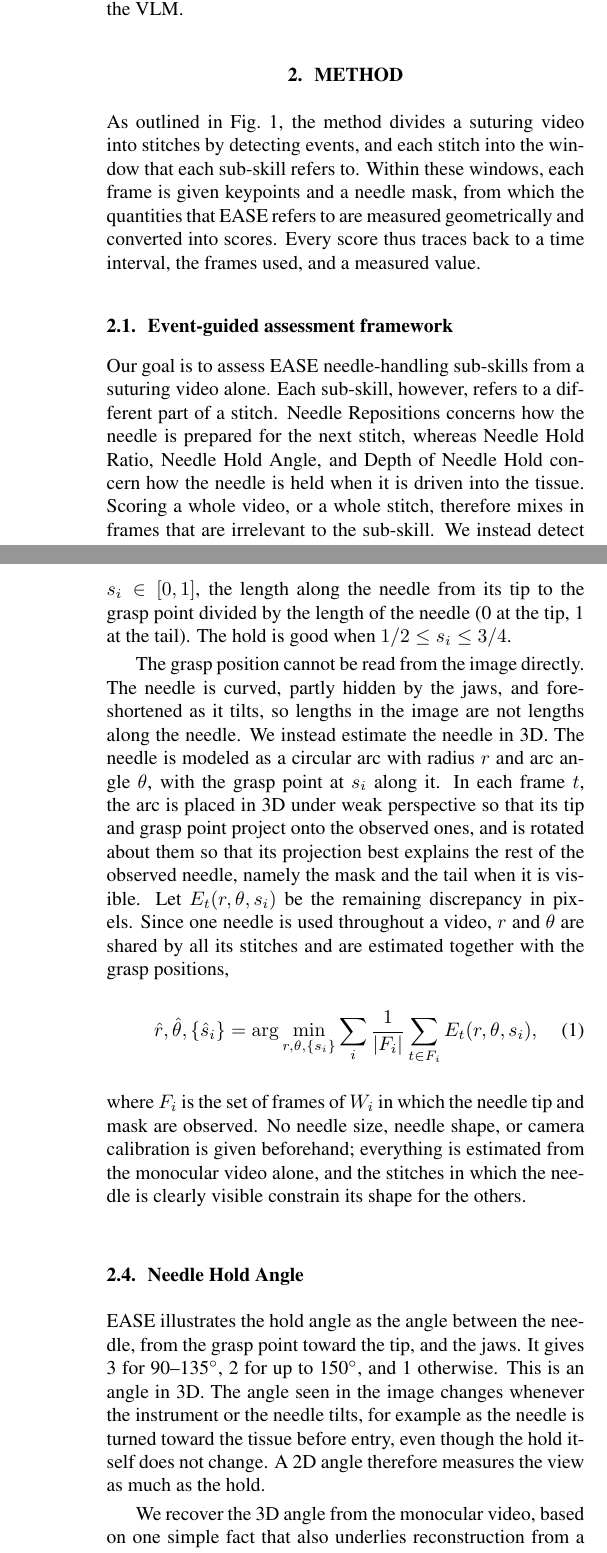
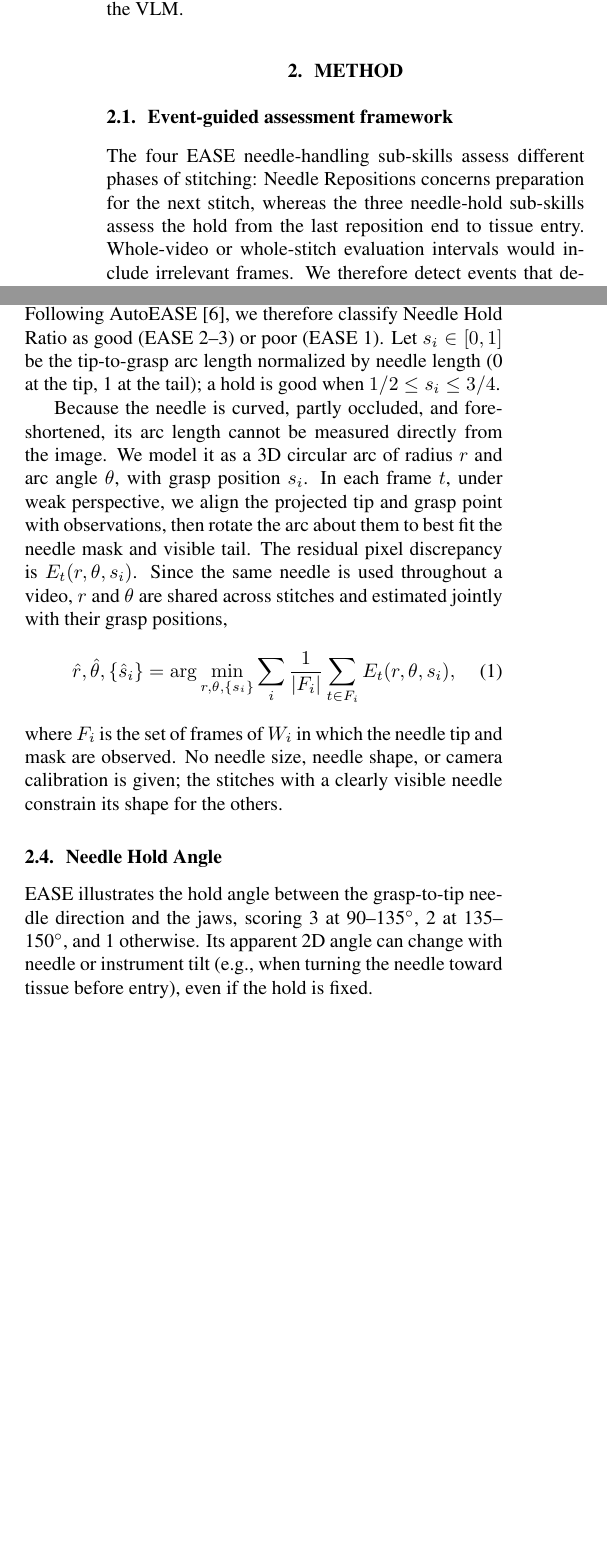
Before and after one commit to chickenta2ta/suturing-skill-assessment, a LaTeX paper (paper/Template_ISBI_latex.tex, which reads paper/sec/method.tex): two parts of the columns of pages 2 and 3 of 6 before the commit and two parts of the columns of page 2 of 6 after it, joined at a grey line, cut so that both start at the same text, the shorter picture padded with empty space. Compiled offline with pdfLaTeX.

Commit message:
手法を短く書き直す

```diff
--- a/paper/sec/method.tex
+++ b/paper/sec/method.tex
@@ -1,21 +1,12 @@
 \section{Method}
 \label{sec:method}
-
-As outlined in Fig.~\ref{fig:overview}, the method divides a suturing video
-into stitches by detecting events, and each stitch into the window that each
-sub-skill refers to. Within these windows, each frame is given keypoints and a
-needle mask, from which the quantities that EASE refers to are measured
-geometrically and converted into scores. Every score thus traces back to a time
-interval, the frames used, and a measured value.
 
 \subsection{Event-guided assessment framework}
 \label{ssec:framework}
 
-Our goal is to assess EASE needle-handling sub-skills from a suturing video
-alone. Each sub-skill, however, refers to a different part of a stitch. Needle
-Repositions concerns how the needle is prepared for the next stitch, whereas
-Needle Hold Ratio, Needle Hold Angle, and Depth of Needle Hold concern how the
-needle is held when it is driven into the tissue. Scoring a whole video, or a
-whole stitch, therefore mixes in frames that are irrelevant to the sub-skill.
-We instead detect events that delimit each stitch, and assess each sub-skill
-only within the interval it refers to.
+The four EASE needle-handling sub-skills assess different phases of
+stitching: Needle Repositions
+concerns preparation for the next stitch, whereas the three needle-hold
+sub-skills assess the hold from the last reposition end to tissue entry.
+Whole-video or whole-stitch evaluation intervals would include irrelevant
+frames. We therefore detect events that delimit each stitch and assess each
@@ -74 +32,0 @@ task-specific training, which should ease its transfer to other suturing
-videos.
@@ -83,41 +47,34 @@ classes, good (EASE 2--3) and poor (EASE 1), as AutoEASE~\cite{Deo2026} scores
-every sub-skill in two classes. We measure the grasp position $s_i\in[0,1]$,
-the length along the needle from its tip to the grasp point divided by the
-length of the needle (0 at the tip, 1 at the tail). The hold is good when
-$1/2\leq s_i\leq3/4$.
+EASE accepts holds between the 1:1 and 3/4:1/4 positions along the needle,
+but distinguishes scores 3 and 2 by adjustment to the bite, which grasp
+position alone cannot reveal. Following AutoEASE~\cite{Deo2026}, we therefore
+classify Needle Hold Ratio as good (EASE 2--3) or poor (EASE 1). Let
+$s_i\in[0,1]$ be the tip-to-grasp arc length normalized by needle length (0
+at the tip, 1 at the tail); a hold is good when $1/2\leq s_i\leq3/4$.
 
-The grasp position cannot be read from the image directly. The needle is
-curved, partly hidden by the jaws, and foreshortened as it tilts, so lengths in
-the image are not lengths along the needle. We instead estimate the needle in
-3D. The needle is modeled as a circular arc with radius $r$ and arc angle
-$\theta$, with the grasp point at $s_i$ along it. In each frame $t$, the arc is
-placed in 3D under weak perspective so that its tip and grasp point project
-onto the observed ones, and is rotated about them so that its projection best
-explains the rest of the observed needle, namely the mask and the tail when it
-is visible. Let $E_t(r,\theta,s_i)$ be the remaining discrepancy in pixels.
-Since one needle is used throughout a video, $r$ and $\theta$ are shared by
-all its stitches and are estimated together with the grasp positions,
+Because the needle is curved, partly occluded, and foreshortened, its arc
+length cannot be measured directly from the image. We model it as a 3D
+circular arc of radius $r$ and arc angle $\theta$, with grasp position $s_i$.
+In each frame $t$, under weak perspective, we align the projected tip and
+grasp point with observations, then rotate the arc about them to best fit the
+needle mask and visible tail. The residual pixel discrepancy is
+$E_t(r,\theta,s_i)$. Since the same needle is used throughout a video, $r$
+and $\theta$ are shared across stitches and estimated jointly with their grasp
+positions,
 \begin{equation}
 \hat{r},\hat{\theta},\{\hat{s}_i\}=\arg\min_{r,\theta,\{s_i\}}
 \sum_i\frac{1}{|F_i|}\sum_{t\in F_i}E_t(r,\theta,s_i),
 \label{eq:arc}
 \end{equation}
 where $F_i$ is the set of frames of $W_i$ in which the needle tip and mask are
-observed. No needle size, needle shape, or camera calibration is given
-beforehand; everything is estimated from the monocular video alone, and the
-stitches in which the needle is clearly visible constrain its shape for the
-others.
-
+observed. No needle size, needle shape, or camera calibration is given; the
+stitches with a clearly visible needle constrain its shape for the others.
 
 \subsection{Needle Hold Angle}
 \label{ssec:angle}
 
-EASE illustrates the hold angle as the angle between the needle, from the
-grasp point toward the tip, and the jaws. It gives 3 for 90--135$^\circ$, 2
-for up to 150$^\circ$, and 1 otherwise. This is an angle in 3D. The angle
-seen in the image changes whenever the instrument or the needle tilts, for
-example as the needle is turned toward the tissue before entry, even though
-the hold itself does not change. A 2D angle therefore measures the view as
-much as the hold.
+EASE illustrates the hold angle between the grasp-to-tip needle direction
+and the jaws, scoring 3 at 90--135$^\circ$, 2 at 135--150$^\circ$, and 1
+otherwise. Its apparent 2D angle can change with needle or instrument tilt
+(e.g., when turning the needle toward tissue before entry), even if the hold
+is fixed.
 
-We recover the 3D angle from the monocular video, based on one simple fact
-that also underlies reconstruction from a single uncalibrated
@@ -158,2 +112 @@ $d_i\leq1/4$, 2 for $d_i\leq1/2$, and 1 otherwise.
 
-Unlike the angle, the depth needs no 3D lifting: under weak perspective, a
```
Also changed, not shown: paper/sec/method.tex (127 more changed lines).
